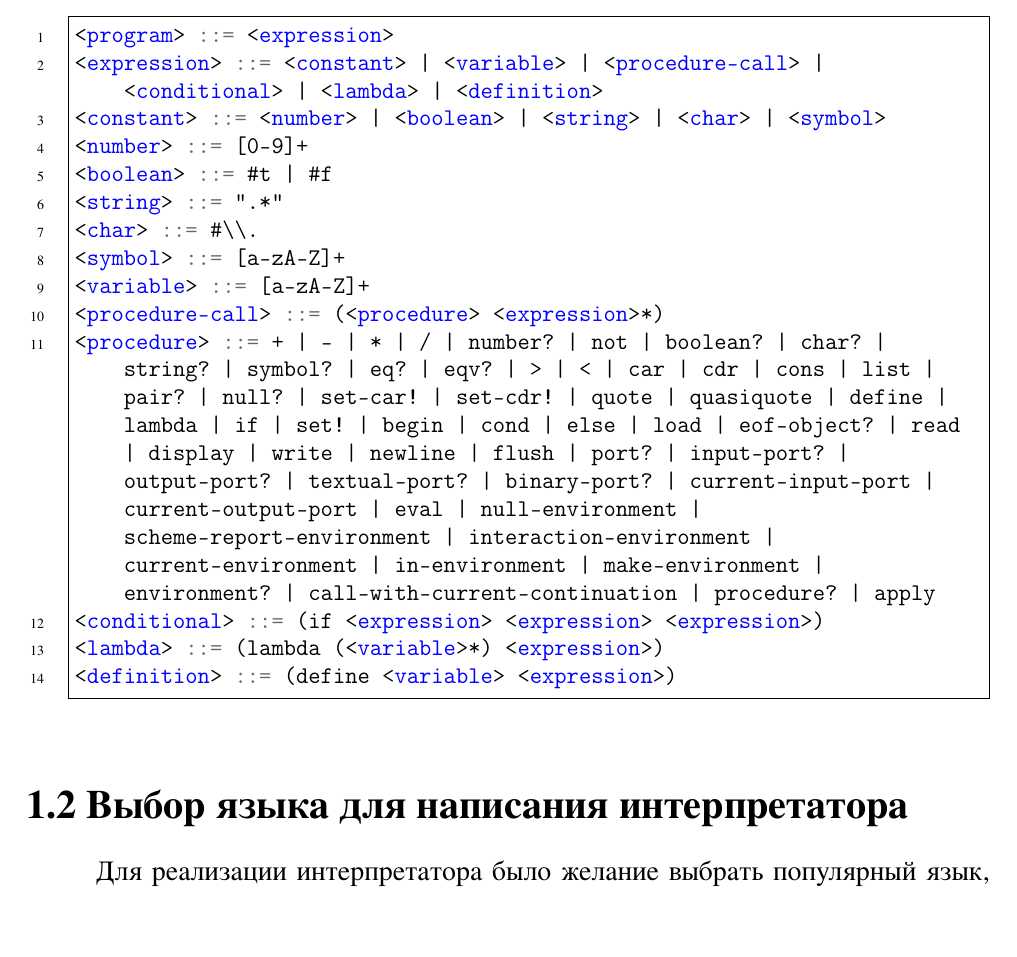
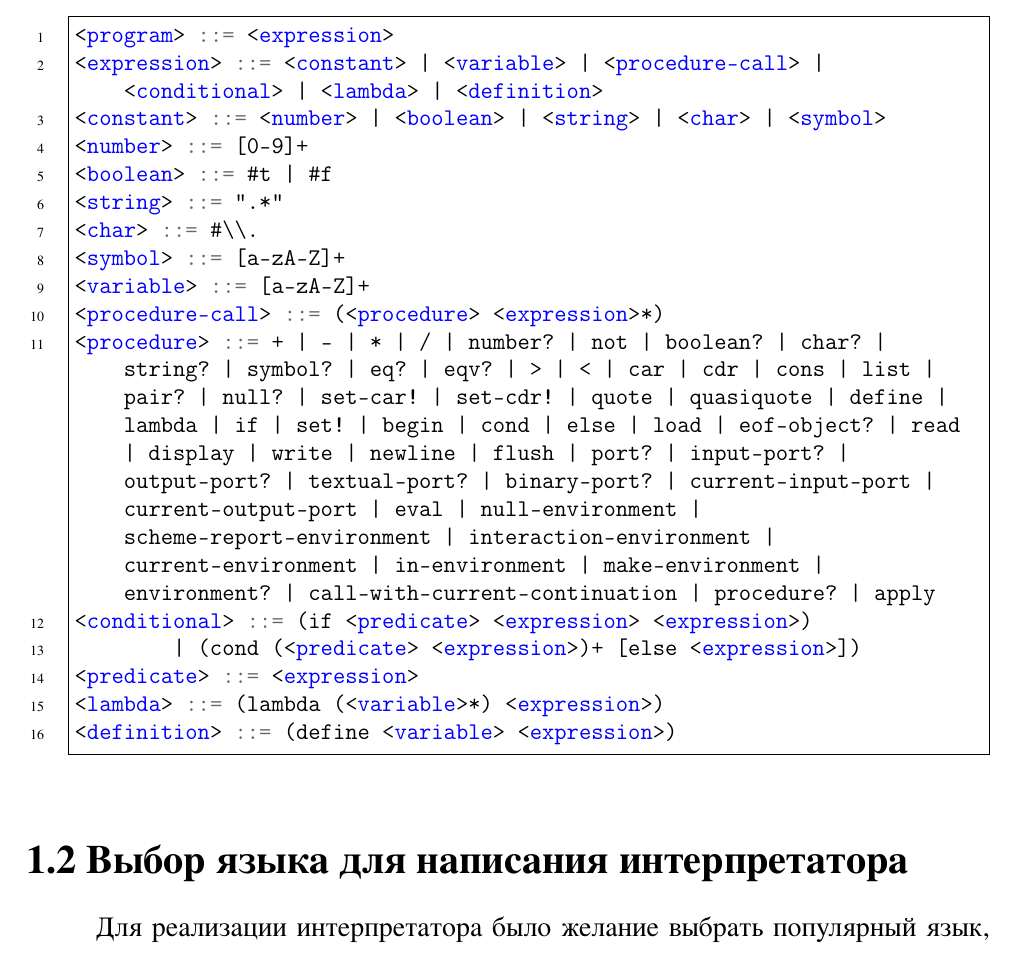
Before and after one commit to AndVl1/KScheme, a LaTeX document (report/blank_course_report.tex): part of page 5 of 24, cut so that both start at the same text. The pictures show the PDF file report/blank_course_report.pdf that the author committed with the source.

Commit message:
add cond to bnf

```diff
--- a/report/blank_course_report.tex
+++ b/report/blank_course_report.tex
@@ -597,7 +597,9 @@
 <variable> ::= [a-zA-Z]+
 <procedure-call> ::= (<procedure> <expression>*)
 <procedure> ::= + | - | * | / | number? | not | boolean? | char? | string? | symbol? | eq? | eqv? | > | < | car | cdr | cons | list | pair? | null? | set-car! | set-cdr! | quote | quasiquote | define | lambda | if | set! | begin | cond | else | load | eof-object? | read | display | write | newline | flush | port? | input-port? | output-port? | textual-port? | binary-port? | current-input-port | current-output-port | eval | null-environment | scheme-report-environment | interaction-environment | current-environment | in-environment | make-environment | environment? | call-with-current-continuation | procedure? | apply
-<conditional> ::= (if <expression> <expression> <expression>)
+<conditional> ::= (if <predicate> <expression> <expression>)
+	| (cond (<predicate> <expression>)+ [else <expression>])
+<predicate> ::= <expression>
 <lambda> ::= (lambda (<variable>*) <expression>)
 <definition> ::= (define <variable> <expression>)
 \end{minted}
```
Also changed, not shown: report/blank_course_report.pdf.
